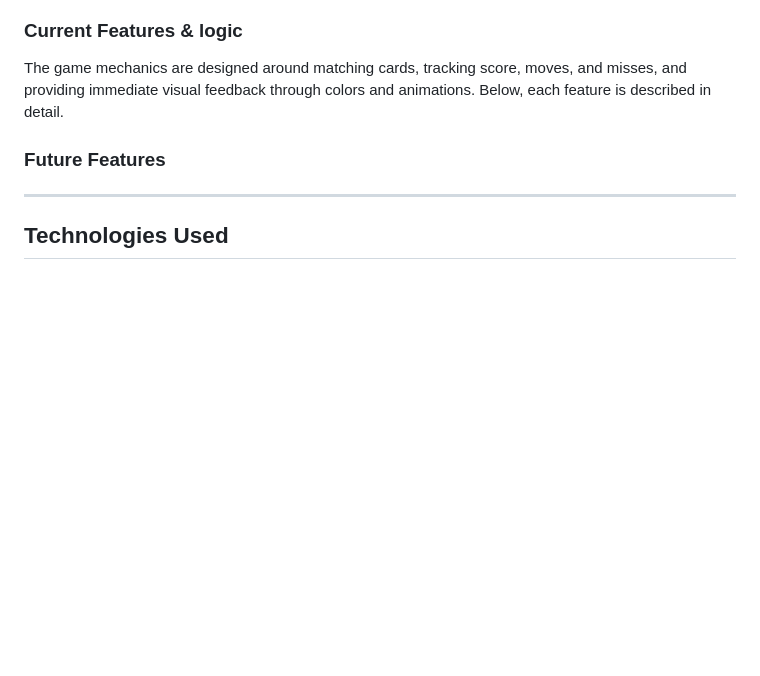
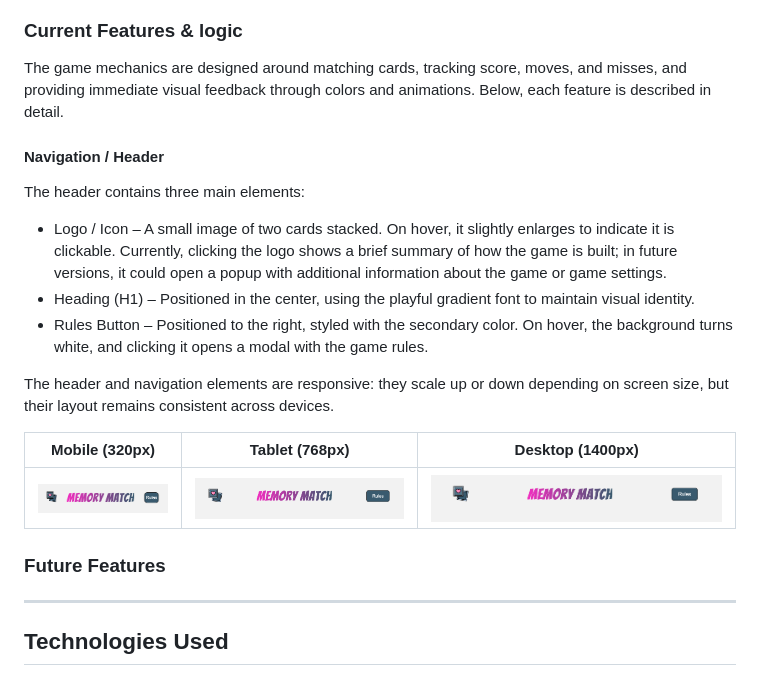
Before and after one commit to Fannyhenriques/milestone-project-2, a Markdown page: README.md, the part around the change. GitHub-like rendering; pictures changed too: assets/documentation/header-desktop.png (added), assets/documentation/header-mobile.png (added), assets/documentation/header-tablet.png (added); blank space fills up the shorter version.

Commit message:
Add Navigation & Header section to README

```diff
--- a/README.md
+++ b/README.md
@@ -249,6 +249,19 @@ The game is designed to keep the player informed and motivated. Key elements of
 
 The game mechanics are designed around matching cards, tracking score, moves, and misses, and providing immediate visual feedback through colors and animations. Below, each feature is described in detail.
 
+#### Navigation / Header
+The header contains three main elements:
+
+- Logo / Icon – A small image of two cards stacked. On hover, it slightly enlarges to indicate it is clickable. Currently, clicking the logo shows a brief summary of how the game is built; in future versions, it could open a popup with additional information about the game or game settings.
+- Heading (H1) – Positioned in the center, using the playful gradient font to maintain visual identity.
+- Rules Button – Positioned to the right, styled with the secondary color. On hover, the background turns white, and clicking it opens a modal with the game rules.
+
+The header and navigation elements are responsive: they scale up or down depending on screen size, but their layout remains consistent across devices.
+
+| Mobile (320px) | Tablet (768px) | Desktop (1400px) |
+|----------------|----------------|-----------------|
+| <img src="/assets/documentation/header-mobile.png" width="150"> | <img src="/assets/documentation/header-tablet.png" width="250"> | <img src="/assets/documentation/header-desktop.png" width="350"> |
+
 
 ### Future Features
 
```
